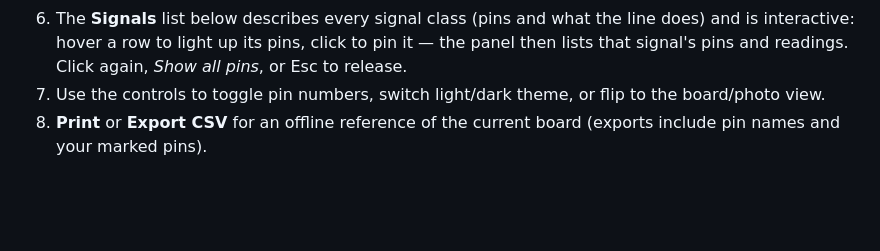
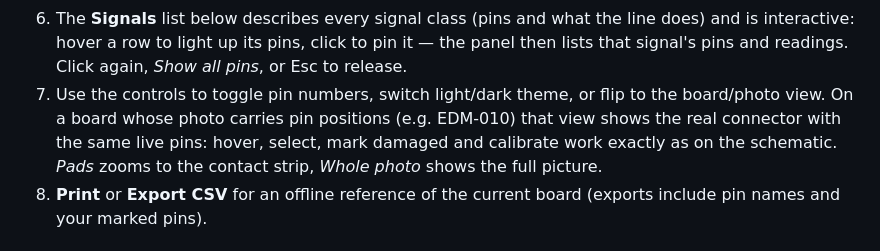
Before and after one commit to koznov/console-diode-readings, a Markdown page: README.md, the part around the change. Rendered like a GitHub page; blank space fills up the shorter version.

Commit message:
docs: photos with live pins, and how to take the two anchors
Co-Authored-By: Claude Sonnet 5.5 <noreply@anthropic.com>

```diff
--- a/README.md
+++ b/README.md
@@ -43,7 +43,10 @@ forward voltage drop in volts (or `OL` = open line).
    click to pin it — the panel then lists that signal's pins and readings.
    Click again, *Show all pins*, or Esc to release.
 7. Use the controls to toggle pin numbers, switch light/dark theme, or flip
-   to the board/photo view.
+   to the board/photo view. On a board whose photo carries pin positions
+   (e.g. EDM-010) that view shows the real connector with the same live pins:
+   hover, select, mark damaged and calibrate work exactly as on the schematic.
+   *Pads* zooms to the contact strip, *Whole photo* shows the full picture.
 8. **Print** or **Export CSV** for an offline reference of the current board
    (exports include pin names and your marked pins).
 
```
Also changed, not shown: CONTRIBUTING.md (+27 -1 lines).
